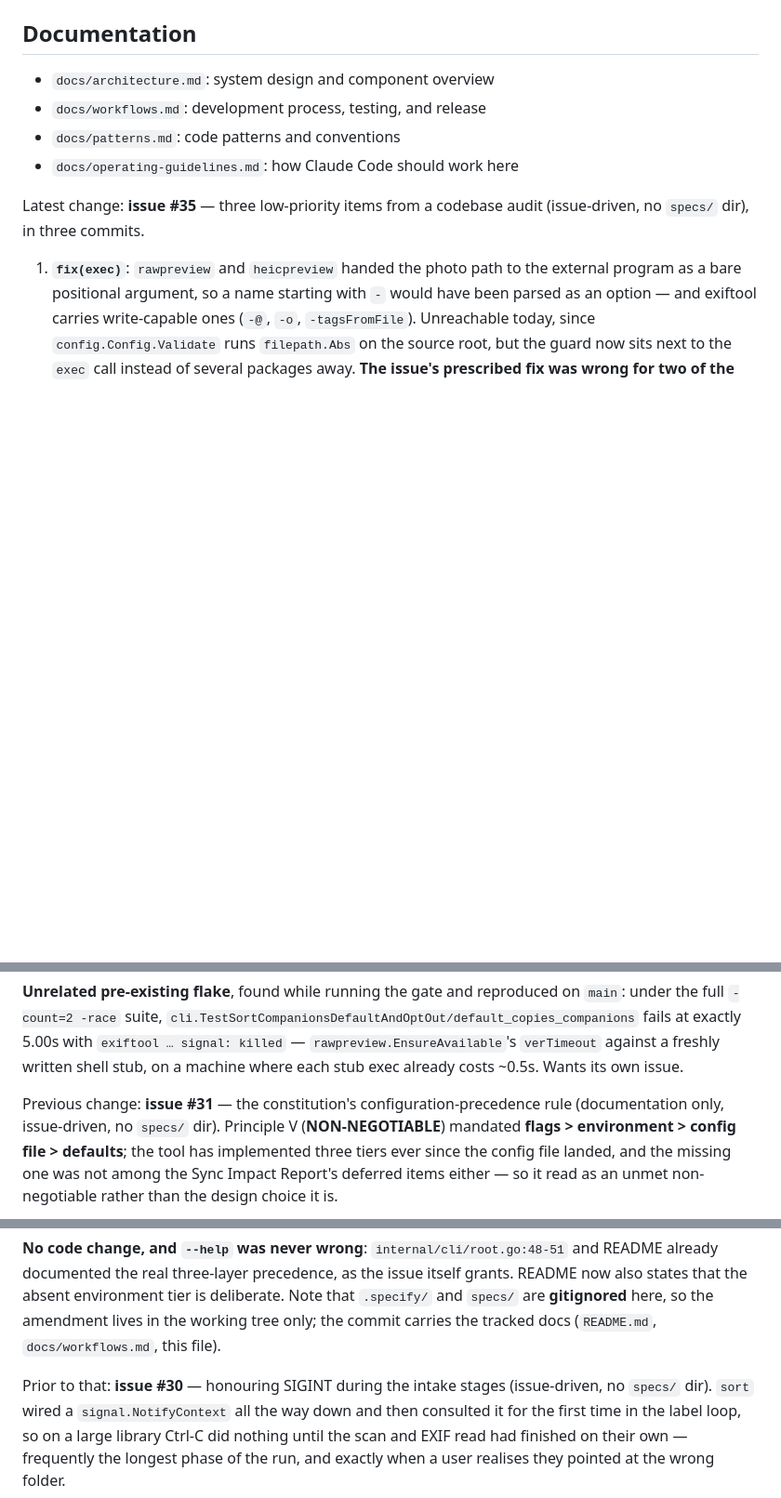
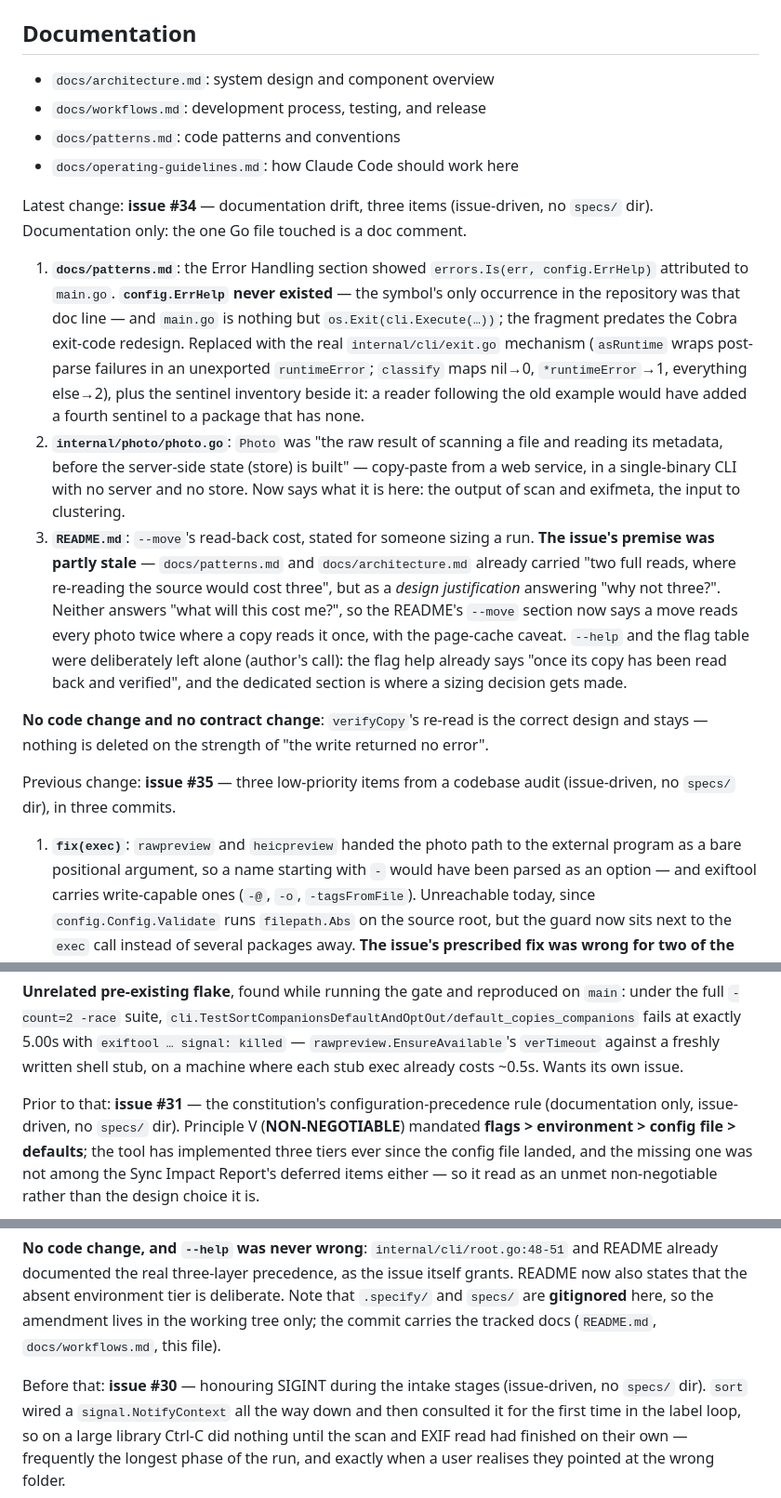
Before and after one commit to sgaunet/moraine, a Markdown page: CLAUDE.md, 3 parts joined by grey strips. Shown at 93% size. GitHub-like rendering; blank space fills up the shorter version.

Commit message:
docs(claude): record issue #34
Notes that item 3 landed as a user-facing restatement: the two-full-reads cost
was already in patterns.md and architecture.md as design rationale, so the gap
was the framing, not the fact.

```diff
--- a/CLAUDE.md
+++ b/CLAUDE.md
@@ -247,7 +247,36 @@ task check-before-commit   # lint + test + snapshot + vuln
 - `docs/operating-guidelines.md`: how Claude Code should work here
 
 <!-- SPECKIT START -->
-Latest change: **issue #35** — three low-priority items from a codebase audit
+Latest change: **issue #34** — documentation drift, three items (issue-driven, no
+`specs/` dir). Documentation only: the one Go file touched is a doc comment.
+
+1. **`docs/patterns.md`**: the Error Handling section showed
+   `errors.Is(err, config.ErrHelp)` attributed to `main.go`. **`config.ErrHelp` never
+   existed** — the symbol's only occurrence in the repository was that doc line — and
+   `main.go` is nothing but `os.Exit(cli.Execute(…))`; the fragment predates the Cobra
+   exit-code redesign. Replaced with the real `internal/cli/exit.go` mechanism
+   (`asRuntime` wraps post-parse failures in an unexported `runtimeError`; `classify`
+   maps nil→0, `*runtimeError`→1, everything else→2), plus the sentinel inventory
+   beside it: a reader following the old example would have added a fourth sentinel to
+   a package that has none.
+2. **`internal/photo/photo.go`**: `Photo` was "the raw result of scanning a file and
+   reading its metadata, before the server-side state (store) is built" — copy-paste
+   from a web service, in a single-binary CLI with no server and no store. Now says
+   what it is here: the output of scan and exifmeta, the input to clustering.
+3. **`README.md`**: `--move`'s read-back cost, stated for someone sizing a run.
+   **The issue's premise was partly stale** — `docs/patterns.md` and
+   `docs/architecture.md` already carried "two full reads, where re-reading the source
+   would cost three", but as a *design justification* answering "why not three?".
+   Neither answers "what will this cost me?", so the README's `--move` section now
+   says a move reads every photo twice where a copy reads it once, with the page-cache
+   caveat. `--help` and the flag table were deliberately left alone (author's call):
+   the flag help already says "once its copy has been read back and verified", and the
+   dedicated section is where a sizing decision gets made.
+
+**No code change and no contract change**: `verifyCopy`'s re-read is the correct design
+and stays — nothing is deleted on the strength of "the write returned no error".
+
+Previous change: **issue #35** — three low-priority items from a codebase audit
 (issue-driven, no `specs/` dir), in three commits.
 
 1. **`fix(exec)`**: `rawpreview` and `heicpreview` handed the photo path to the
@@ -285,7 +314,7 @@ item. **#35 stays open** for those.
 against a freshly written shell stub, on a machine where each stub exec already
 costs ~0.5s. Wants its own issue.
 
-Previous change: **issue #31** — the constitution's configuration-precedence rule
+Prior to that: **issue #31** — the constitution's configuration-precedence rule
 (documentation only, issue-driven, no `specs/` dir). Principle V (**NON-NEGOTIABLE**)
 mandated **flags > environment > config file > defaults**; the tool has implemented
 three tiers ever since the config file landed, and the missing one was not among the
@@ -312,7 +341,7 @@ README now also states that the absent environment tier is deliberate. Note that
 tree only; the commit carries the tracked docs (`README.md`, `docs/workflows.md`, this
 file).
 
-Prior to that: **issue #30** — honouring SIGINT during the intake stages
+Before that: **issue #30** — honouring SIGINT during the intake stages
 (issue-driven, no `specs/` dir). `sort` wired a `signal.NotifyContext` all the way
 down and then consulted it for the first time in the label loop, so on a large
 library Ctrl-C did nothing until the scan and EXIF read had finished on their own —
```
Also changed, not shown: other parts of CLAUDE.md (+1 -1 lines).
